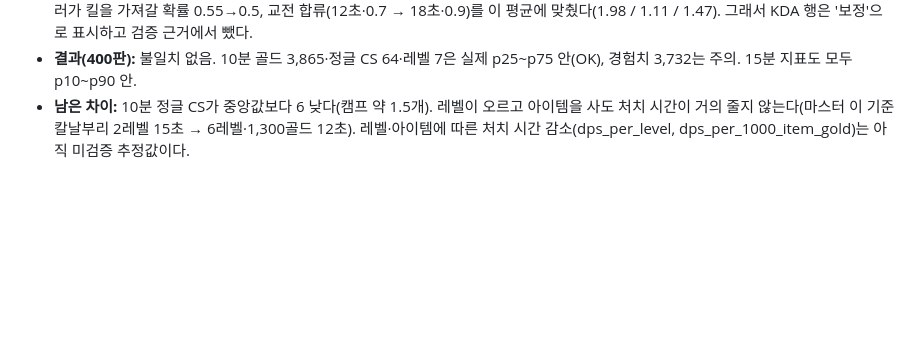
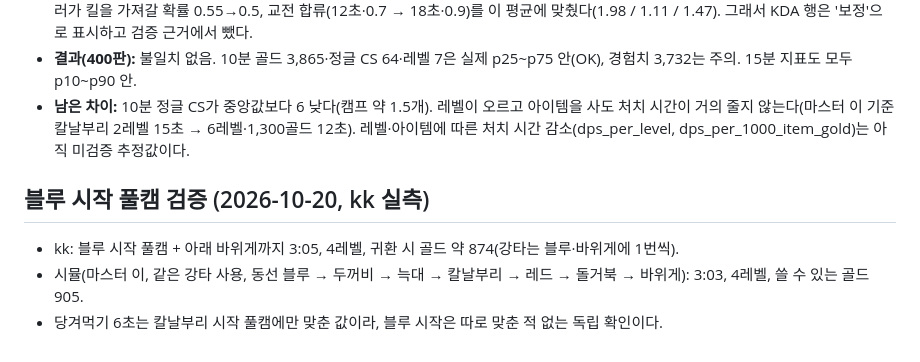
Before and after one commit to alalo0126/lol-ops-sim, a Markdown page: reports/stage4_notes.md, the part around the change. GitHub-like rendering; blank space fills up the shorter version.

Commit message:
Note blue-start full clear check against kk's timing
Co-Authored-By: Claude Opus 5.5 (1M context) <noreply@anthropic.com>
Claude-Session: https://claude.ai/code/session_015rPBUDytS9vqb5au5RLNTd

```diff
--- a/reports/stage4_notes.md
+++ b/reports/stage4_notes.md
@@ -64,3 +64,9 @@
 - **처치 관여가 부족했음:** 시뮬 10분 킬·데스·어시스트 평균 1.5 / 1.35 / 0.9 vs 실제 2.0 / 1.2 / 1.6. 갱 성공 계수, 갱 간격 90→60초, 정글러가 킬을 가져갈 확률 0.55→0.5, 교전 합류(12초·0.7 → 18초·0.9)를 이 평균에 맞췄다(1.98 / 1.11 / 1.47). 그래서 KDA 행은 '보정'으로 표시하고 검증 근거에서 뺐다.
 - **결과(400판):** 불일치 없음. 10분 골드 3,865·정글 CS 64·레벨 7은 실제 p25~p75 안(OK), 경험치 3,732는 주의. 15분 지표도 모두 p10~p90 안.
 - **남은 차이:** 10분 정글 CS가 중앙값보다 6 낮다(캠프 약 1.5개). 레벨이 오르고 아이템을 사도 처치 시간이 거의 줄지 않는다(마스터 이 기준 칼날부리 2레벨 15초 → 6레벨·1,300골드 12초). 레벨·아이템에 따른 처치 시간 감소(dps_per_level, dps_per_1000_item_gold)는 아직 미검증 추정값이다.
+
+## 블루 시작 풀캠 검증 (2026-10-20, kk 실측)
+
+- kk: 블루 시작 풀캠 + 아래 바위게까지 3:05, 4레벨, 귀환 시 골드 약 874(강타는 블루·바위게에 1번씩).
+- 시뮬(마스터 이, 같은 강타 사용, 동선 블루 → 두꺼비 → 늑대 → 칼날부리 → 레드 → 돌거북 → 바위게): 3:03, 4레벨, 쓸 수 있는 골드 905.
+- 당겨먹기 6초는 칼날부리 시작 풀캠에만 맞춘 값이라, 블루 시작은 따로 맞춘 적 없는 독립 확인이다.
```
